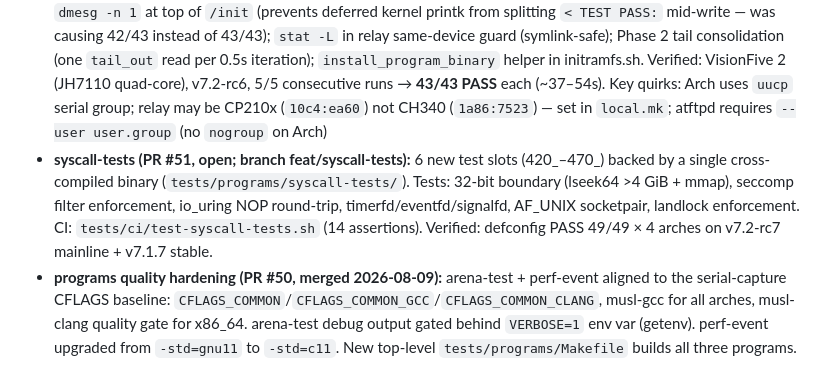
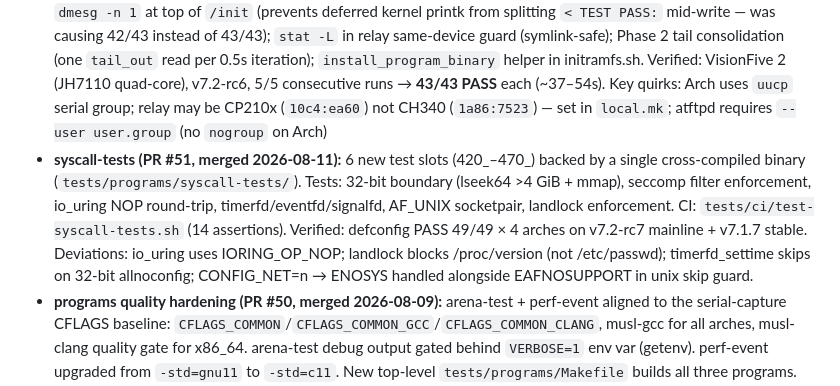
Before and after one commit to bb-claw/kernel-test, a Markdown page: memory/project.md, the part around one of its changes. GitHub-like rendering.

Commit message:
chore(memory): mark syscall-tests PR #51 merged
Co-Authored-By: Claude Sonnet 4.6 <noreply@anthropic.com>

```diff
--- a/memory/project.md
+++ b/memory/project.md
@@ -53,7 +53,7 @@ are subprocesses (not sourced), so they carry no shell state between stages.
 - **stable-rc clone (local):** v7.1.8-rc1; `make extended` 19/20 PASS (randdefconfig/arm64 timed out — stochastic: random disable of CONFIG_ARM64_4K_PAGES flips to 16K pages, silent QEMU hang; fixed in PR #46 by pinning 4K pages in configs/randdefconfig-arm64.config); all real config profiles PASS on all 4 archs; Tested-by sent to LKML for v7.1.8-rc1
 - **randdefconfig arm64 page-size fix (PR #46, merged 2026-08-08):** `configs/randdefconfig-arm64.config` now pins `CONFIG_ARM64_4K_PAGES=y`; 16K/64K page kernels silently fail to boot on QEMU virt/cortex-a57
 - **Hardware board testing (Phase 6a + 6b merged, PR #48 2026-08-09):** `lib/hw-bootstrap.sh` sets up host infra (networkd DHCPServer, atftpd TFTP, udev relay rule); `make hw-test` / `make hw` drive `lib/board.sh`. Features: U-Boot SPL anchor (Phase 1 waits for banner, Phase 2 anchors TEST_DONE after it); TFTP/PXE progress relayed to host; reboot detection with 50-line guard (distinguishes SPL→main from genuine reboot); `/etc/passwd`+`/etc/group` in initramfs (fixes Toybox sh SIGSEGV on SMP RISC-V — `getpwuid(0)` BSS aliasing); `dmesg -n 1` at top of `/init` (prevents deferred kernel printk from splitting `< TEST PASS:` mid-write — was causing 42/43 instead of 43/43); `stat -L` in relay same-device guard (symlink-safe); Phase 2 tail consolidation (one `tail_out` read per 0.5s iteration); `install_program_binary` helper in initramfs.sh. Verified: VisionFive 2 (JH7110 quad-core), v7.2-rc6, 5/5 consecutive runs → **43/43 PASS** each (~37–54s). Key quirks: Arch uses `uucp` serial group; relay may be CP210x (`10c4:ea60`) not CH340 (`1a86:7523`) — set in `local.mk`; atftpd requires `--user user.group` (no `nogroup` on Arch)
-- **syscall-tests (PR #51, open; branch feat/syscall-tests):** 6 new test slots (420_–470_) backed by a single cross-compiled binary (`tests/programs/syscall-tests/`). Tests: 32-bit boundary (lseek64 >4 GiB + mmap), seccomp filter enforcement, io_uring NOP round-trip, timerfd/eventfd/signalfd, AF_UNIX socketpair, landlock enforcement. CI: `tests/ci/test-syscall-tests.sh` (14 assertions). Verified: defconfig PASS 49/49 × 4 arches on v7.2-rc7 mainline + v7.1.7 stable.
+- **syscall-tests (PR #51, merged 2026-08-11):** 6 new test slots (420_–470_) backed by a single cross-compiled binary (`tests/programs/syscall-tests/`). Tests: 32-bit boundary (lseek64 >4 GiB + mmap), seccomp filter enforcement, io_uring NOP round-trip, timerfd/eventfd/signalfd, AF_UNIX socketpair, landlock enforcement. CI: `tests/ci/test-syscall-tests.sh` (14 assertions). Verified: defconfig PASS 49/49 × 4 arches on v7.2-rc7 mainline + v7.1.7 stable. Deviations: io_uring uses IORING_OP_NOP; landlock blocks /proc/version (not /etc/passwd); timerfd_settime skips on 32-bit allnoconfig; CONFIG_NET=n → ENOSYS handled alongside EAFNOSUPPORT in unix skip guard.
 - **programs quality hardening (PR #50, merged 2026-08-09):** arena-test + perf-event aligned to the serial-capture CFLAGS baseline: `CFLAGS_COMMON`/`CFLAGS_COMMON_GCC`/`CFLAGS_COMMON_CLANG`, musl-gcc for all arches, musl-clang quality gate for x86_64. arena-test debug output gated behind `VERBOSE=1` env var (getenv). perf-event upgraded from `-std=gnu11` to `-std=c11`. New top-level `tests/programs/Makefile` builds all three programs. New `tests/ci/test-arena-test.sh` and `tests/ci/test-perf-event.sh`. Bootstrap fixes for Debian/Ubuntu: `dpkg --add-architecture i386`, `linux-libc-dev:i386`, `libc6-dev-{arm64,riscv64}-cross`, musl-clang wrapper (`--target=x86_64-unknown-linux-musl -isystem/-B/-L`, no -nostdinc). `-Wno-unknown-warning-option` added for clang <16. Verified: make smoke PASS 43/43 all 8 combos on laptop + Hetzner.
 - **serial-capture hardening (PR #49, merged 2026-08-09):** `sigaction()` replaces `signal()` (SA_RESTART cleared; VMIN=1/VTIME=0 replaces 100ms polling workaround); `strtol()` replaces `atoi()` with full error checking; baud table extended to 1.5Mbaud; `(tcflag_t)` casts fix sign-conversion; Makefile establishes `CFLAGS_COMMON`/`CFLAGS_COMMON_GCC`/`CFLAGS_COMMON_CLANG` dual-compiler musl baseline (GCC quality gate + Clang shipped); `musl-tools` added to bootstrap; `tests/ci/test-serial-capture.sh` (10 assertions). Verified: 5/5 × 43/43 PASS on VF2 with hardened binary.
 
```
Also changed, not shown: other parts of memory/project.md (+1 -1 lines).
